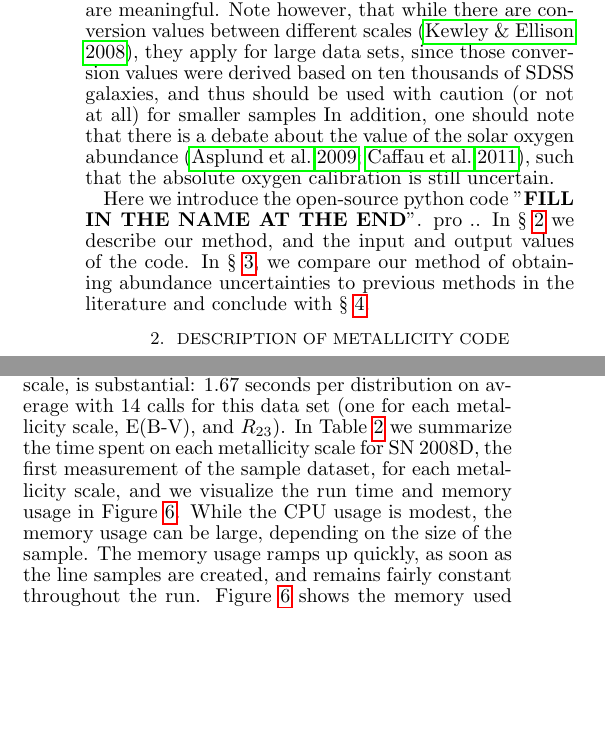
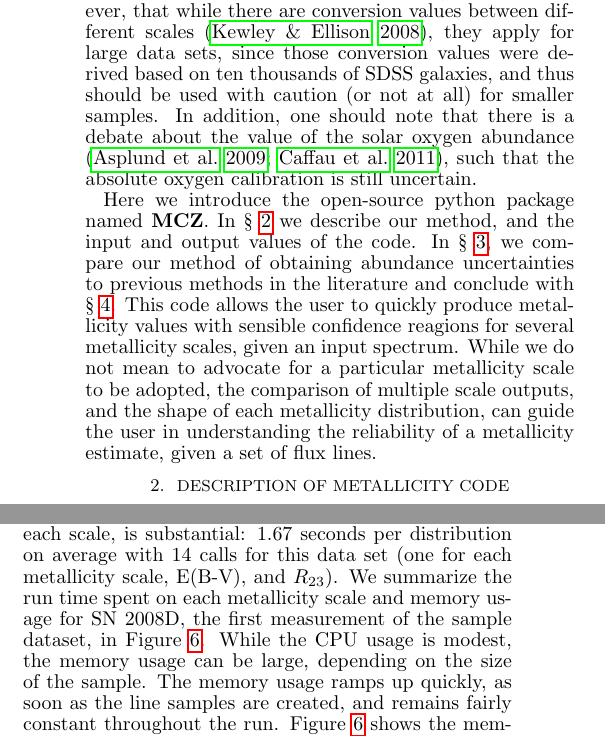
Before and after one commit to metal-sn/pyMCZ, a LaTeX document (paper/Metallicity_MCuncertainties.tex): two parts of the columns of pages 3 and 8 of 12, joined at a grey line, cut so that both start at the same text, the shorter picture padded with empty space. Compiled offline with pdfLaTeX; a missing bibliography style is replaced by a similar one.

Commit message:
small changes to text

```diff
--- a/paper/Metallicity_MCuncertainties.tex
+++ b/paper/Metallicity_MCuncertainties.tex
@@ -86,13 +85,13 @@ Furthermore, \citet{kewley02} showed the importance of ionization parameter, whi
 As to empirical strong-line methods, the most commonly used ones are that by \citet{pettini04} (hereafter PP04) and \citet{pilyugin05}. PP04 used HII regions with measured $T_e$-based metallicities to derive empirical fits to strong-line ratios, and introduced the line ratios of ([NII]/\hb ($N2$) and ([OIII]$/$\hb)$/$([NII]$/$\ha ($O3N2$) as metallicity diagnostics. Since PP04\_N2 employs two closely spaced lines (\ha and NII), which are not affected by stellar absorption, nor (uncertain) reddening, and are easily observed in one simple spectroscopic setup, it has become an often-used scale, at least for low-z SN host galaxy studies (see meta-analysis by e.g,. \citealt{sanders12,modjaz12_proc,leloudas14}). However, it is important to remember that this scale has a number of short-comings: it does not take into account the impact of the ionization parameter, it was initially derived based on only 137 extragalactic HII regions, and the nitrogen emission line employed saturates at high metallicity, and thus the PP04\_N2 method saturated for high-metallicity galaxies (at $\oxab > 8.8$, \citealt{kewley08}). An updated calibration by \citet{marino13} based on many more $T_e$-based metallicities (almost three time larger that that of PP04) derives a significantly shallower slope between $O3N2$ index and oxygen abundance than the PP04 calibration. In addition, most recently, \citet{berg15} suggest that the auroral [OIII] $\lambda$4363 line, commonly used for $T_e$ measurements, is the most problematic auroral line to use amongst those of [OII], [OIII] [NII], [SII], [SIII], giving rise to temperature discrepancies.
 
 
-As it can be seen, each scale has different advantages and disadvantages and should be used in different metallicity regimes (see detailed discussion in e.g.,  \citealt{kewley02,stasinska02,kewley08,moustakas10,lopezsanchez12,dopita13,blanc15}). Thus, this open-source code outputs the oxygen abundance in the main 7\footnote{as of version v1.0, Spring 2015} metallicity scales (with the KD02 diagnostic having four outputs and the PP04 diagnostic having two outputs). While there is a long-standing debate about which diagnostic to use, as there are systematic metallicity offsets between different methods (recombination lines vs. strong-line method vs. ``direct'' $T_e$ method, see the above sources), \emph{\bf the relative metallicity trends can be considered robust, if the analysis is performed self-consistently in the same scale, and trends are seen across different scales \citep{kewley08,moustakas10}}. Thus, it is then necessary to obtain statistical error bars for relative comparisons that are meaningful. Note however, that while there are conversion values between different scales \citep{kewley08}, they apply for large data sets, since those conversion values were derived based on ten thousands of SDSS galaxies, and thus should be used with caution (or not at all) for smaller samples
+As it can be seen, each scale has different advantages and disadvantages and should be used in different metallicity regimes (see detailed discussion in e.g.,  \citealt{kewley02,stasinska02,kewley08,moustakas10,lopezsanchez12,dopita13,blanc15}). Thus, this open-source code outputs the oxygen abundance in the main 7 (as of version v1.0, Spring 2015) metallicity scales (with the KD02 diagnostic having four outputs and the PP04 diagnostic having two outputs). While there is a long-standing debate about which diagnostic to use, as there are systematic metallicity offsets between different methods (recombination lines vs. strong-line method vs. ``direct'' $T_e$ method, see the above sources), \emph{\bf the relative metallicity trends can be considered robust, if the analysis is performed self-consistently in the same scale, and trends are seen across different scales \citep{kewley08,moustakas10}}. Thus, it is then necessary to obtain statistical error bars for relative comparisons that are meaningful. Note however, that while there are conversion values between different scales \citep{kewley08}, they apply for large data sets, since those conversion values were derived based on ten thousands of SDSS galaxies, and thus should be used with caution (or not at all) for smaller samples.
 %FED this is not strictly correct: you do want to derive conversions from large samples, but what you are saying is that you do not know about the spread of the conversion distribution, and thus you do not know how much individual data points could deviate. Is that not stated in the papers that derive the conversions??.
 In addition, one should note that there is a debate about the value of the solar oxygen abundance \citep{asplund09_rev,chaffau11}, such that the absolute oxygen calibration is still uncertain.
 
 
 
-Here we introduce the open-source python code "\textbf{FILL IN THE NAME AT THE END}". pro .. In \S~\ref{method_sec} we describe our method, and the input and output values of the code. In \S~\ref{comp_sec}, we compare our method of obtaining abundance uncertainties to previous methods in the literature and conclude with \S~\ref{conclusions_sec}.
+Here we introduce the open-source python package named \textbf{MCZ}. In \S~\ref{method_sec} we describe our method, and the input and output values of the code. In \S~\ref{comp_sec}, we compare our method of obtaining abundance uncertainties to previous methods in the literature and conclude with \S~\ref{conclusions_sec}. This code allows the user to quickly produce metallicity values with sensible confidence reagions for several metallicity scales, given an input spectrum. While we do not mean to advocate for a particular metallicity scale to be adopted, the comparison of multiple scale outputs, and the shape of each metallicity distribution, can guide the user in understanding the reliability of a metallicity estimate, given a set of flux lines.
 
 %\begin{figure}[H]
 %\epsscale{1.0}
@@ -313,7 +312,9 @@ The code time was tested on sets of 1, 2, 5, 10, 25, 50 and 100 identical measur
 
 % MM:  According to the plot it took ~14 seconds of running  for 1 measurement - without or without D13? Those 14 seconds are not mentioned above - perhaps you should mention it explicitly (since you have a plot on it!) after the CPU usage above, in the last sentence.
 % FBB: the plot is a place holder until we finalize the version of the code.
-The time spent on plotting functions, which includes the calculation of the appropriate number of bins for each scale, is substantial: 1.67 seconds per distribution on average with 14 calls for this data set (one for each metallicity scale, E(B-V), and $R_{23}$). In Table~\ref{tab:time}  we summarize the time spent on each metallicity scale for SN~2008D, the first measurement of the sample dataset, for each metallicity scale, and we visualize the run time and memory usage in Figure~\ref{fig:mem}. While the CPU usage is modest, the memory usage can be large, depending on the size of the sample.  The memory usage ramps up quickly, as soon as the line samples are created,
+The time spent on plotting functions, which includes the calculation of the appropriate number of bins for each scale, is substantial: 1.67 seconds per distribution on average with 14 calls for this data set (one for each metallicity scale, E(B-V), and $R_{23}$).
+%In Table~\ref{tab:time}  we summarize the time spent on each metallicity scale for SN~2008D, the first measurement of the sample dataset, for each metallicity scale, and
+We summarize the run time spent on each metallicity scale and memory usage for SN~2008D, the first measurement of the sample dataset, in Figure~\ref{fig:mem}. While the CPU usage is modest, the memory usage can be large, depending on the size of the sample.  The memory usage ramps up quickly, as soon as the line samples are created,
 and remains fairly constant throughout the run.  Figure~\ref{fig:mem} shows the memory used by each function in the code as a function of time for a single set of input lines of our example data (SN~2008D). The scales that take longer time require the root finding (e.g. M08), or optimizations which are done iteratively (e.g. KD02\_ comb).
 
 \begin{figure}[ht!]
```
Also changed, not shown: paper/Metallicity_MCuncertainties.tex (3 more changed lines).
